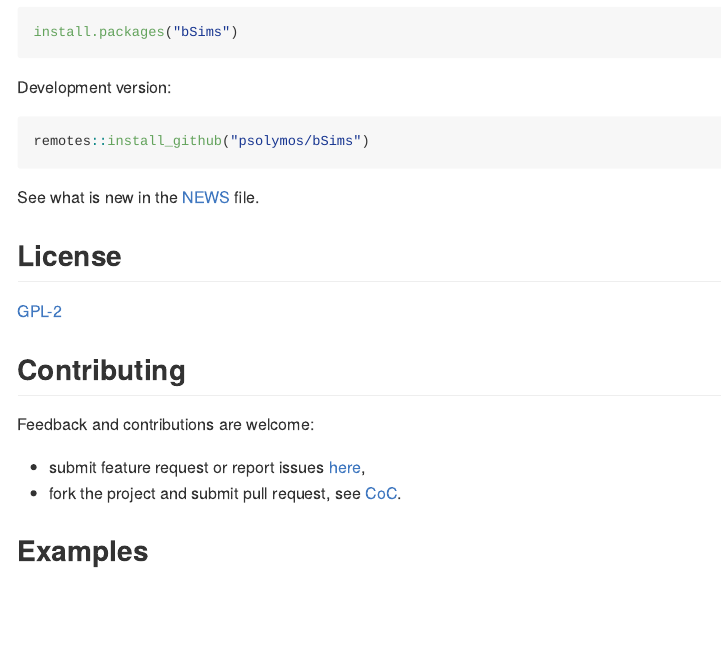
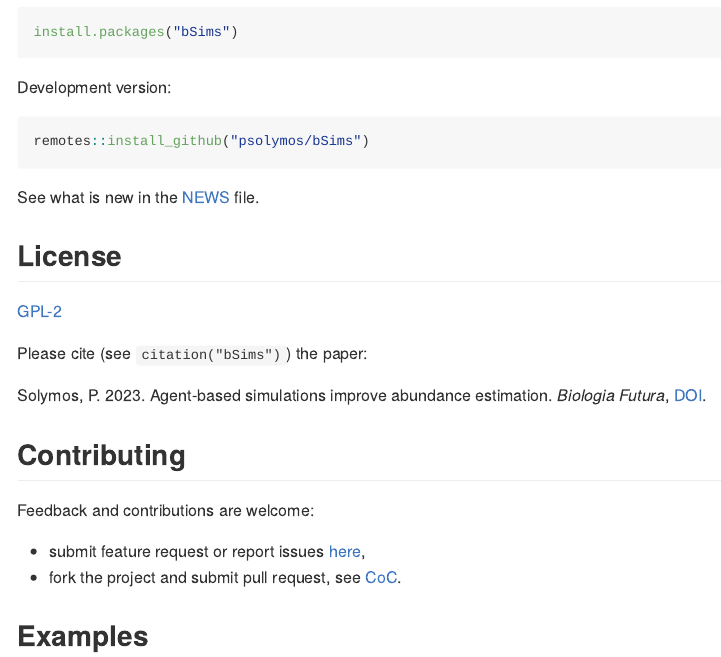
Before and after one commit to psolymos/bSims, an R Markdown document (README.Rmd): the page in a window 1100 px wide, from 770 px down. Rendered offline with R 4.5, knitr and Pandoc, with nearby package versions; some code elsewhere in the file could not run offline; badge pictures from the web are left out.

Commit message:
Update README.Rmd

```diff
--- a/README.Rmd
+++ b/README.Rmd
@@ -64,6 +64,10 @@ See what is new in the [NEWS](NEWS.md) file.
 ## License
 
 [GPL-2](https://www.gnu.org/licenses/old-licenses/gpl-2.0.html)
+
+Please cite (see `citation("bSims")`) the paper:
+
+Solymos, P. 2023. Agent-based simulations improve abundance estimation. _Biologia Futura_, [DOI](https://doi.org/10.1007/s42977-023-00183-2).
 
 ## Contributing
 
```
